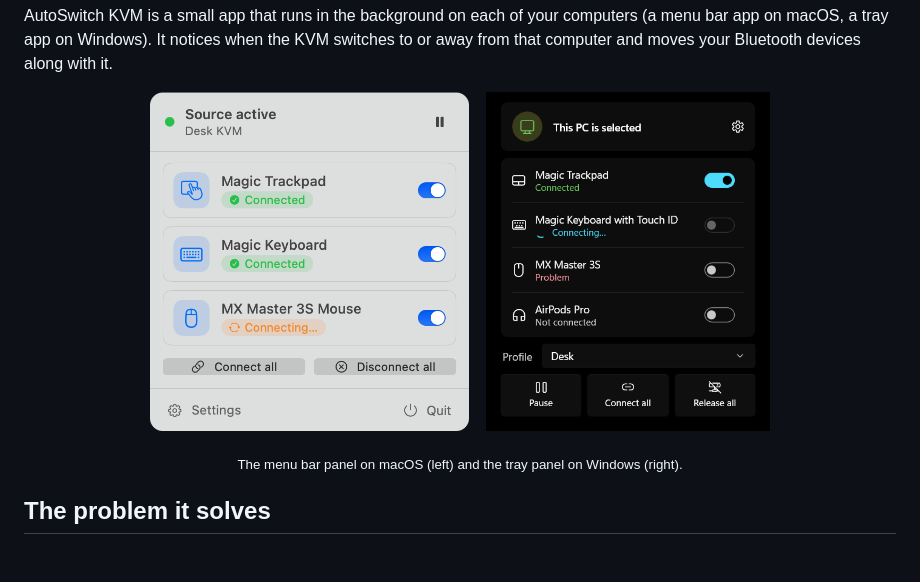
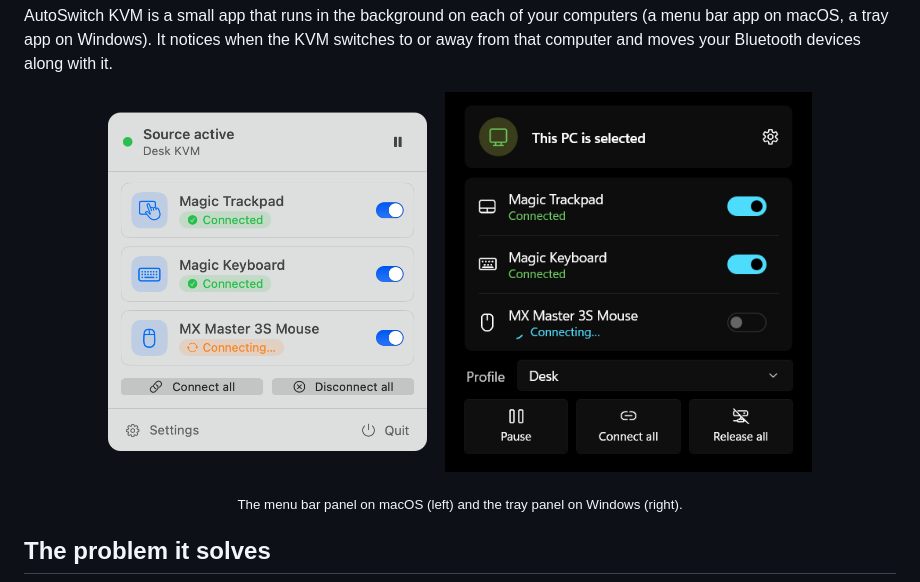
Before and after one commit to casab/AutoSwitchKVM, a Markdown page: README.md, the part around the change. Rendered like a GitHub page; pictures changed too: windows/docs/images/tray-panel.png; blank space fills up the shorter version.

```diff
--- a/README.md
+++ b/README.md
@@ -12,7 +12,7 @@ computer and moves your Bluetooth devices along with it.
 <p align="center">
   <img src="osx/docs/images/menu-bar-panel.png" alt="AutoSwitch KVM menu bar panel on macOS" height="340">
   &nbsp;&nbsp;
-  <img src="windows/docs/images/tray-panel.png" alt="AutoSwitch KVM tray panel on Windows" height="340">
+  <img src="windows/docs/images/tray-panel.png" alt="AutoSwitch KVM tray panel on Windows" height="380">
 </p>
 <p align="center"><sub>The menu bar panel on macOS (left) and the tray panel on Windows (right).</sub></p>
 
```
Also changed, not shown: 1 other file.
